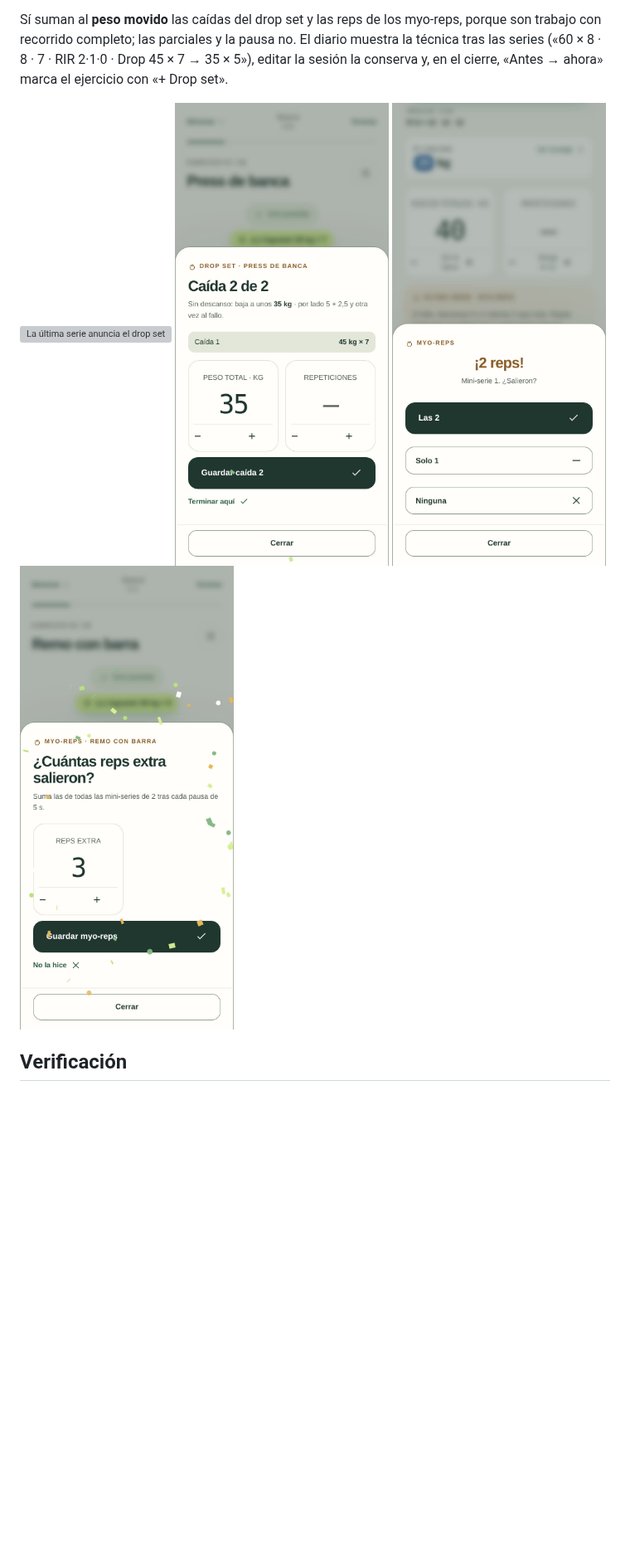
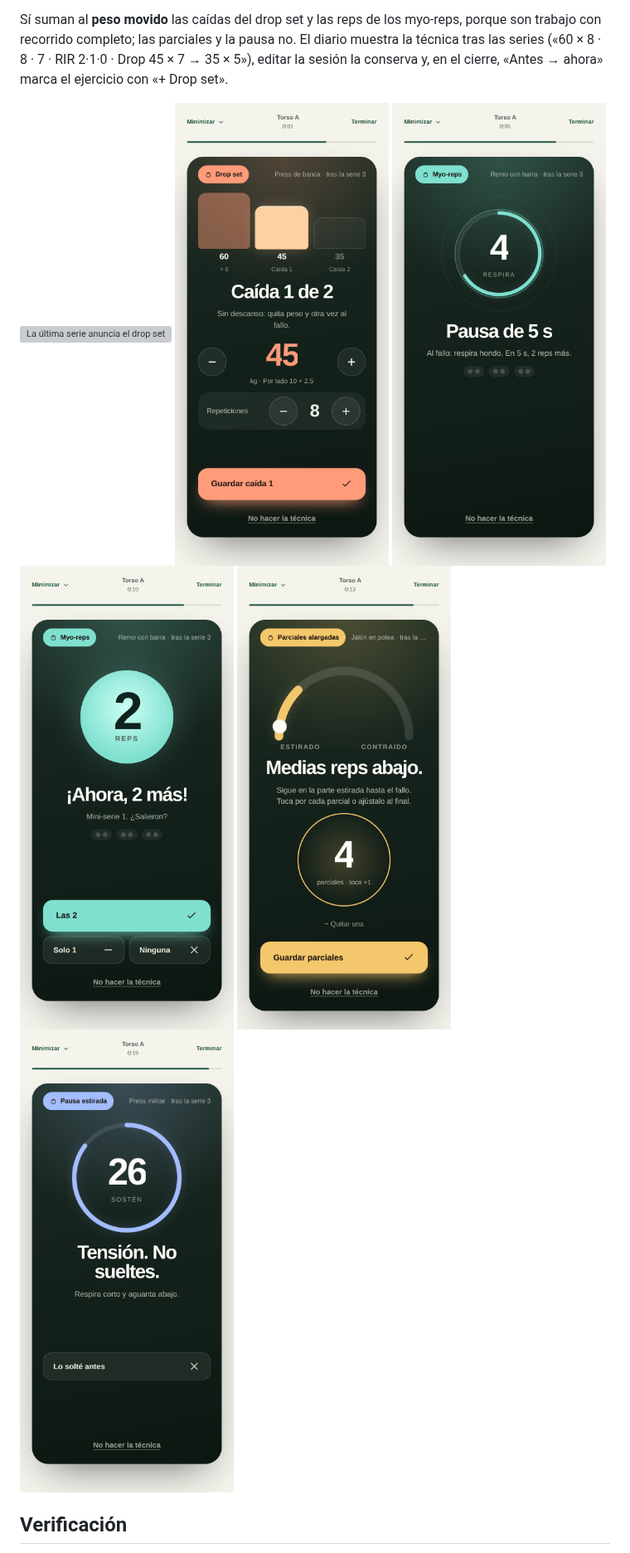
Before and after one commit to ElRobaMichis/hierro-beta, a Markdown page: docs/last-set-techniques-2026-10-03/README.md, the part around one of its changes. Shown at 83% size. GitHub-like rendering; pictures changed too: docs/last-set-techniques-2026-10-03/drop-390.jpg, docs/last-set-techniques-2026-10-03/hold-390.jpg (added), docs/last-set-techniques-2026-10-03/myo-go-390.jpg; blank space fills up the shorter version; grey boxes are pictures that could not be loaded.

```diff
--- a/docs/last-set-techniques-2026-10-03/README.md
+++ b/docs/last-set-techniques-2026-10-03/README.md
@@ -34,9 +41,11 @@ En una descarga no se propone la técnica.
 Sí suman al **peso movido** las caídas del drop set y las reps de los myo-reps, porque son trabajo con recorrido completo; las parciales y la pausa no. El diario muestra la técnica tras las series («60 × 8 · 8 · 7 · RIR 2·1·0 · Drop 45 × 7 → 35 × 5»), editar la sesión la conserva y, en el cierre, «Antes → ahora» marca el ejercicio con «+ Drop set».
 
 ![La última serie anuncia el drop set](card-390.jpg)
-![Caída 2 de 2, con el peso ajustado a tus discos](drop-390.jpg)
-![Myo-reps: ¡2 reps! tras la pausa de 5 s](myo-go-390.jpg)
-![Al registrar, la hoja viene rellena con la guía](myo-log-390.jpg)
+![Drop set: la escalera que baja y el peso de la caída](drop-390.jpg)
+![Myo-reps: la pausa de 5 s](myo-rest-390.jpg)
+![Myo-reps: ¡ahora, 2 más!](myo-go-390.jpg)
+![Parciales: el arco y el contador por toques](partials-390.jpg)
+![Pausa estirada: el reloj de 30 s](hold-390.jpg)
 
 ## Verificación
 
```
Also changed, not shown: other parts of docs/last-set-techniques-2026-10-03/README.md (+12 -5 lines), README.md (+1 -1 lines), 3 other files.
